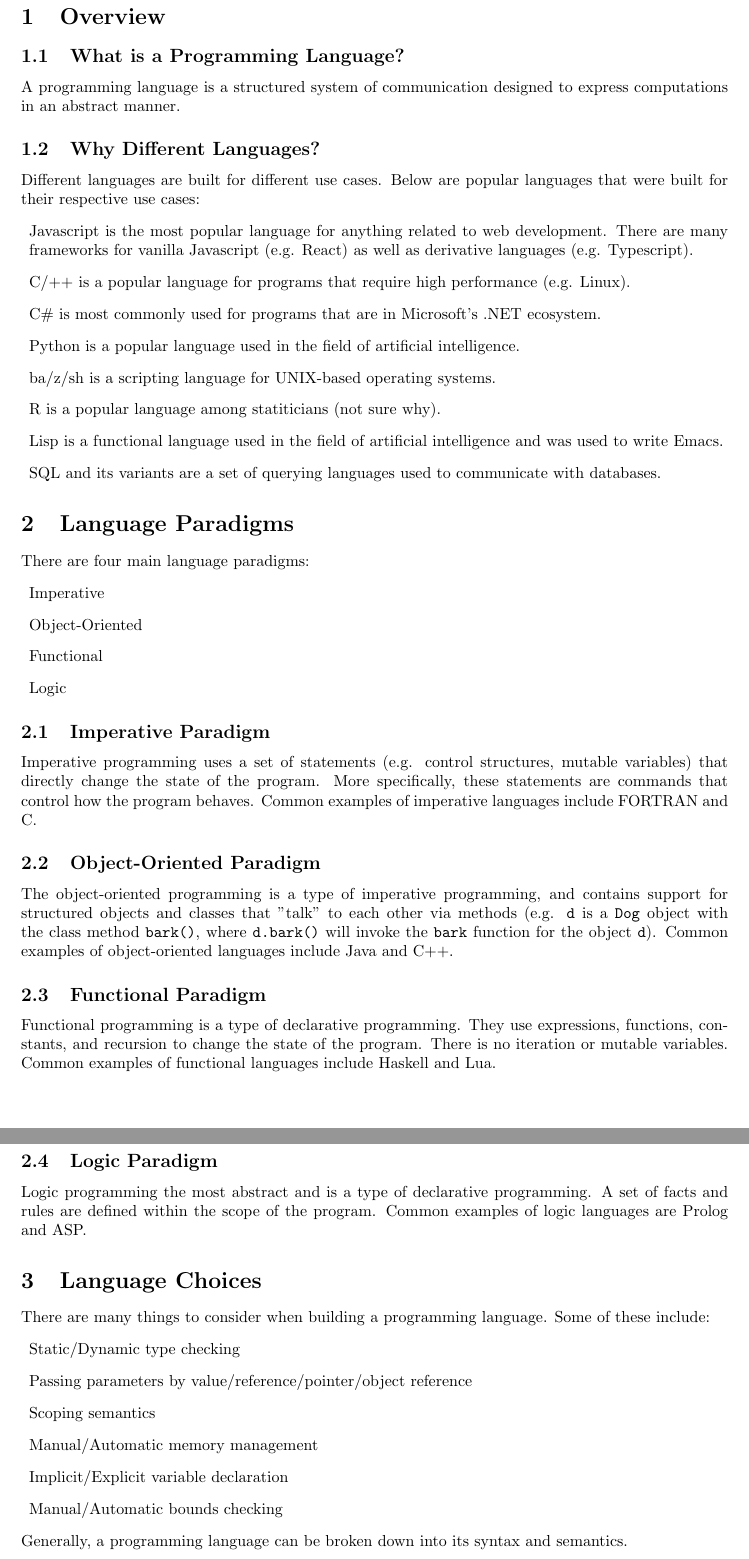
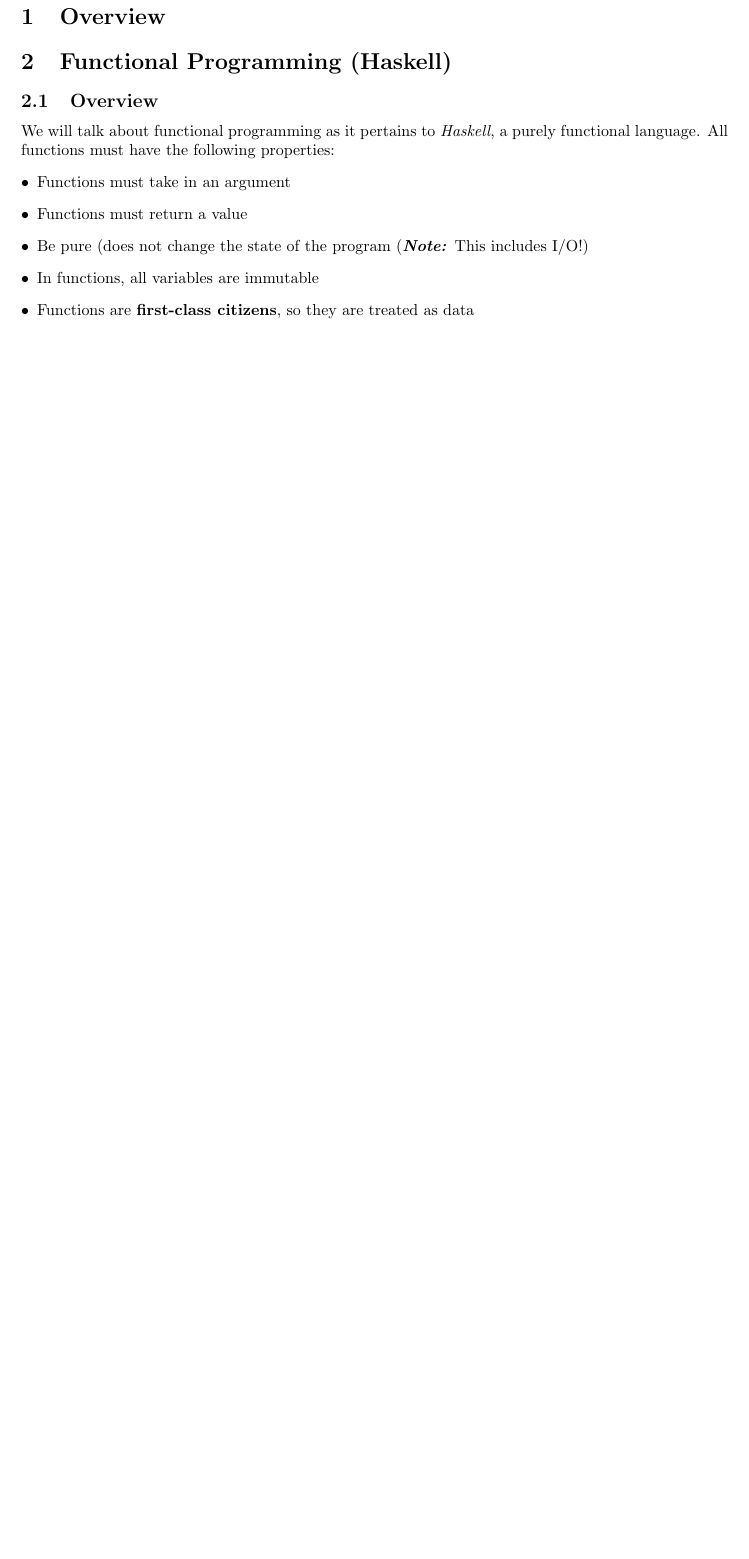
Before and after one commit to warrenjkim/UCLA, a LaTeX document (CS131/CS131_Notes/CS131_Notes.tex): two parts of pages 2 and 3 of 3 before the commit and part of page 2 of 2 after it, the two joined at a grey line, cut so that both start at the same text, the shorter picture padded with empty space. Compiled offline with pdfLaTeX.

Commit message:
CS131: began notes for midterm

```diff
--- a/CS131/CS131_Notes/CS131_Notes.tex
+++ b/CS131/CS131_Notes/CS131_Notes.tex
@@ -10,7 +10,7 @@
 % Replace `letterpaper' with `a4paper' for UK/EU standard size
 \usepackage[letterpaper,top=2cm,bottom=2cm,left=3cm,right=3cm,marginparwidth=1.75cm]{geometry}
 
-\title{Problem Set 0}
+\title{CS 131}
 \author{Warren Kim}
 
 \begin{document}
@@ -20,67 +20,84 @@
 
 \newpage
 \section{Overview}
-\subsection{What is a Programming Language?}
-A programming language is a structured system of communication designed to express computations in an
-abstract manner.
-
-\subsection{Why Different Languages?}
-Different languages are built for different use cases. Below are popular languages that were built for
-their respective use cases:
-\begin{itemize}[label=,leftmargin=*]
-\item Javascript is the most popular language for anything related to web development. There are many
-  frameworks for vanilla Javascript (e.g. React) as well as derivative languages (e.g. Typescript).
-\item C/++ is a popular language for programs that require high performance (e.g. Linux).
-\item C\# is most commonly used for programs that are in Microsoft's .NET ecosystem.
-\item Python is a popular language used in the field of artificial intelligence.
-\item ba/z/sh is a scripting language for UNIX-based operating systems.
-\item R is a popular language among statiticians (not sure why).
-\item Lisp is a functional language used in the field of artificial intelligence and was used to
-  write Emacs.
-\item SQL and its variants are a set of querying languages used to communicate with databases.
+\section{Functional Programming (Haskell)}
+\subsection{Overview}
+We will talk about functional programming as it pertains to
+\textit{Haskell}, a purely functional language. All functions must
+have the following properties:
+\begin{itemize}[leftmargin=*]
+\item Functions must take in an argument
+\item Functions must return a value
+\item Be pure (does not change the state of the program
+  (\textit{\textbf{Note:}} This includes I/O!)
+\item In functions, all variables are immutable
+\item Functions are \textbf{first-class citizens}, so they are treated
+  as data
 \end{itemize}
 
-\section{Language Paradigms}
-There are four main language paradigms:
-\begin{itemize}[label=,leftmargin=*]
-\item Imperative
-\item Object-Oriented
-\item Functional
-\item Logic
-\end{itemize}
 
-\subsection{Imperative Paradigm}
-Imperative programming uses a set of statements (e.g. control structures, mutable variables) that
-directly change the state of the program. More specifically, these statements are commands that control
-how the program behaves. Common examples of imperative languages include FORTRAN and C.
+% \subsection{What is a Programming Language?}
+% A programming language is a structured system of communication designed to express computations in an
+% abstract manner.
 
-\subsection{Object-Oriented Paradigm}
-The object-oriented programming is a type of imperative programming, and contains support for
-structured objects and classes that "talk" to each other via methods (e.g. \texttt{d} is a \texttt{Dog}
-object with the class method \texttt{bark()}, where \texttt{d.bark()} will invoke the \texttt{bark}
-function for the object \texttt{d}). Common examples of object-oriented languages include Java and C++.
+% \subsection{Why Different Languages?}
+% Different languages are built for different use cases. Below are popular languages that were built for
+% their respective use cases:
+% \begin{itemize}[label=,leftmargin=*]
+% \item Javascript is the most popular language for anything related to web development. There are many
+%   frameworks for vanilla Javascript (e.g. React) as well as derivative languages (e.g. Typescript).
+% \item C/++ is a popular language for programs that require high performance (e.g. Linux).
+% \item C\# is most commonly used for programs that are in Microsoft's .NET ecosystem.
+% \item Python is a popular language used in the field of artificial intelligence.
+% \item ba/z/sh is a scripting language for UNIX-based operating systems.
+% \item R is a popular language among statiticians (not sure why).
+% \item Lisp is a functional language used in the field of artificial intelligence and was used to
+%   write Emacs.
+% \item SQL and its variants are a set of querying languages used to communicate with databases.
+% \end{itemize}
 
-\subsection{Functional Paradigm}
-Functional programming is a type of declarative programming. They use expressions, functions,
-constants, and recursion to change the state of the program. There is no iteration or mutable
-variables. Common examples of functional languages include Haskell and Lua.
+% \section{Language Paradigms}
+% There are four main language paradigms:
+% \begin{itemize}[label=,leftmargin=*]
+% \item Imperative
+% \item Object-Oriented
+% \item Functional
+% \item Logic
+% \end{itemize}
 
-\subsection{Logic Paradigm}
-Logic programming the most abstract and is a type of declarative programming. A set of facts and
-rules are defined within the scope of the program. Common examples of logic languages are Prolog and
-ASP.
+% \subsection{Imperative Paradigm}
+% Imperative programming uses a set of statements (e.g. control structures, mutable variables) that
+% directly change the state of the program. More specifically, these statements are commands that control
+% how the program behaves. Common examples of imperative languages include FORTRAN and C.
 
-\section{Language Choices}
-There are many things to consider when building a programming language. Some of these include:
-\begin{itemize}[label=,leftmargin=*]
-\item Static/Dynamic type checking
-\item Passing parameters by value/reference/pointer/object reference
-\item Scoping semantics
-\item Manual/Automatic memory management
-\item Implicit/Explicit variable declaration
-\item Manual/Automatic bounds checking
-\end{itemize}
-Generally, a programming language can be broken down into its syntax and semantics.
+% \subsection{Object-Oriented Paradigm}
+% The object-oriented programming is a type of imperative programming, and contains support for
+% structured objects and classes that "talk" to each other via methods (e.g. \texttt{d} is a \texttt{Dog}
+% object with the class method \texttt{bark()}, where \texttt{d.bark()} will invoke the \texttt{bark}
+% function for the object \texttt{d}). Common examples of object-oriented languages include Java and C++.
+
+% \subsection{Functional Paradigm}
+% Functional programming is a type of declarative programming. They use expressions, functions,
+% constants, and recursion to change the state of the program. There is no iteration or mutable
+% variables. Common examples of functional languages include Haskell and Lua.
+
+% \subsection{Logic Paradigm}
+% Logic programming the most abstract and is a type of declarative programming. A set of facts and
+% rules are defined within the scope of the program. Common examples of logic languages are Prolog and
+% ASP.
+
+% \section{Language Choices}
+% There are many things to consider when building a programming language. Some of these include:
+% \begin{itemize}[label=,leftmargin=*]
+% \item Static/Dynamic type checking
+% \item Passing parameters by value/reference/pointer/object reference
+% \item Scoping semantics
+% \item Manual/Automatic memory management
+% \item Implicit/Explicit variable declaration
+% \item Manual/Automatic bounds checking
+% \end{itemize}
+% Generally, a programming language can be broken down into its syntax and semantics.
+
 \end{document}
 %%% Local Variables:
 %%% mode: latex
```
Also changed, not shown: CS131/CS131_Notes/CS131_Notes.pdf.
